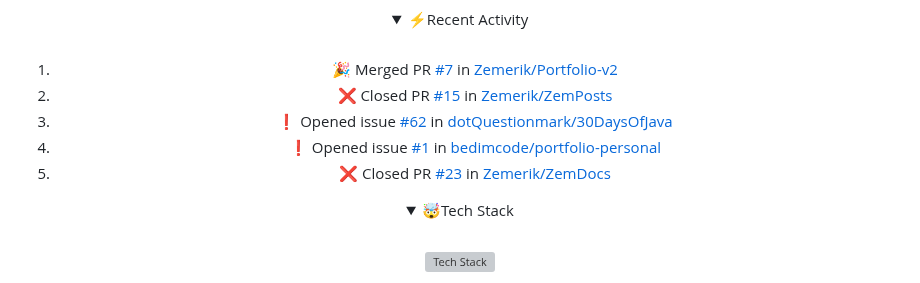
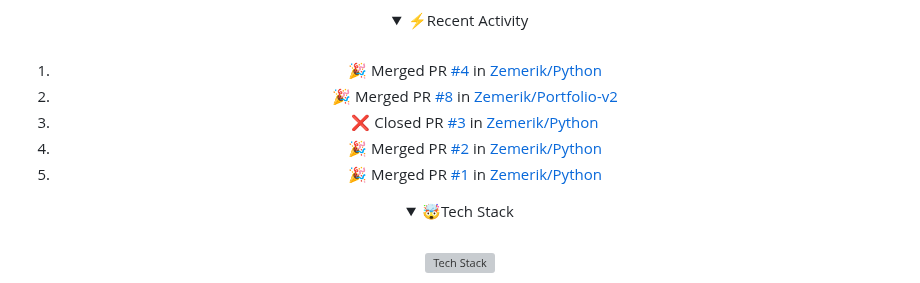
Before and after one commit to Zemerik/Zemerik, a Markdown page: README.md, the part around the change. Drawn GitHub-style; folded sections open; grey boxes are pictures that could not be loaded.

Commit message:
docs(readme): Update Recent Activity

```diff
--- a/README.md
+++ b/README.md
@@ -42,11 +42,11 @@
 <br>
 
 <!--START_SECTION:activity-->
-1. 🎉 Merged PR [#7](https://github.com/Zemerik/Portfolio-v2/pull/7) in [Zemerik/Portfolio-v2](https://github.com/Zemerik/Portfolio-v2)
-2. ❌ Closed PR [#15](https://github.com/Zemerik/ZemPosts/pull/15) in [Zemerik/ZemPosts](https://github.com/Zemerik/ZemPosts)
-3. ❗ Opened issue [#62](https://github.com/dotQuestionmark/30DaysOfJava/issues/62) in [dotQuestionmark/30DaysOfJava](https://github.com/dotQuestionmark/30DaysOfJava)
-4. ❗ Opened issue [#1](https://github.com/bedimcode/portfolio-personal/issues/1) in [bedimcode/portfolio-personal](https://github.com/bedimcode/portfolio-personal)
-5. ❌ Closed PR [#23](https://github.com/Zemerik/ZemDocs/pull/23) in [Zemerik/ZemDocs](https://github.com/Zemerik/ZemDocs)
+1. 🎉 Merged PR [#4](https://github.com/Zemerik/Python/pull/4) in [Zemerik/Python](https://github.com/Zemerik/Python)
+2. 🎉 Merged PR [#8](https://github.com/Zemerik/Portfolio-v2/pull/8) in [Zemerik/Portfolio-v2](https://github.com/Zemerik/Portfolio-v2)
+3. ❌ Closed PR [#3](https://github.com/Zemerik/Python/pull/3) in [Zemerik/Python](https://github.com/Zemerik/Python)
+4. 🎉 Merged PR [#2](https://github.com/Zemerik/Python/pull/2) in [Zemerik/Python](https://github.com/Zemerik/Python)
+5. 🎉 Merged PR [#1](https://github.com/Zemerik/Python/pull/1) in [Zemerik/Python](https://github.com/Zemerik/Python)
 <!--END_SECTION:activity-->
 
 </details>
```
